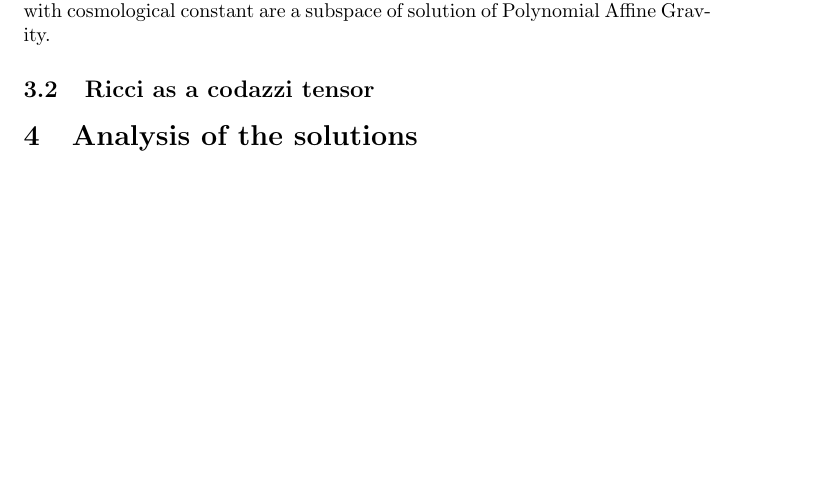
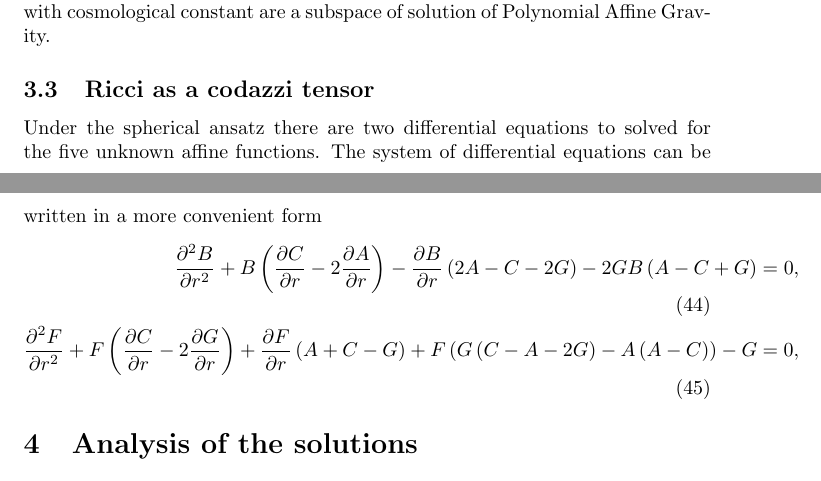
Before and after one commit to JoseiPG1/Spherically_Polynomial_Affine_Gravity, a LaTeX document (main.tex): part of page 7 of 8 before the commit and two parts of pages 7 and 8 of 8 after it, the two joined at a grey line, cut so that both start at the same text, the shorter picture padded with empty space. Compiled offline with pdfLaTeX.

```diff
--- a/main.tex
+++ b/main.tex
@@ -364,6 +370,15 @@
 
 \subsection{Ricci as a codazzi tensor}
 
+Under the spherical ansatz there are two differential equations to solved
+for the five unknown affine functions. The system of differential equations
+can be written in a more convenient form
+\begin{align}
+    \frac{\partial^2 B}{\partial r^2} + B\left(\frac{\partial C}{\partial r} -2\frac{\partial A}{\partial r}\right) - \frac{\partial B}{\partial r}\left(2A - C - 2G\right)  - 2GB\left(A - C + G\right)  & = 0, \\
+    \frac{\partial^2 F}{\partial r^2}  + F\left(\frac{\partial C}{\partial r} - 2\frac{\partial G}{\partial r}\right) + \frac{\partial F}{\partial r}\left(A + C - G\right) +
+    F\left(G \left(C - A -2G\right) - A\left(A - C\right)\right) - G & = 0,
+\end{align}
+
 \section{Analysis of the solutions}
 
 Even though the manifold is only endowed with an affine connection as its
```
Also changed, not shown: main.tex (6 more changed lines), 8 other files.
